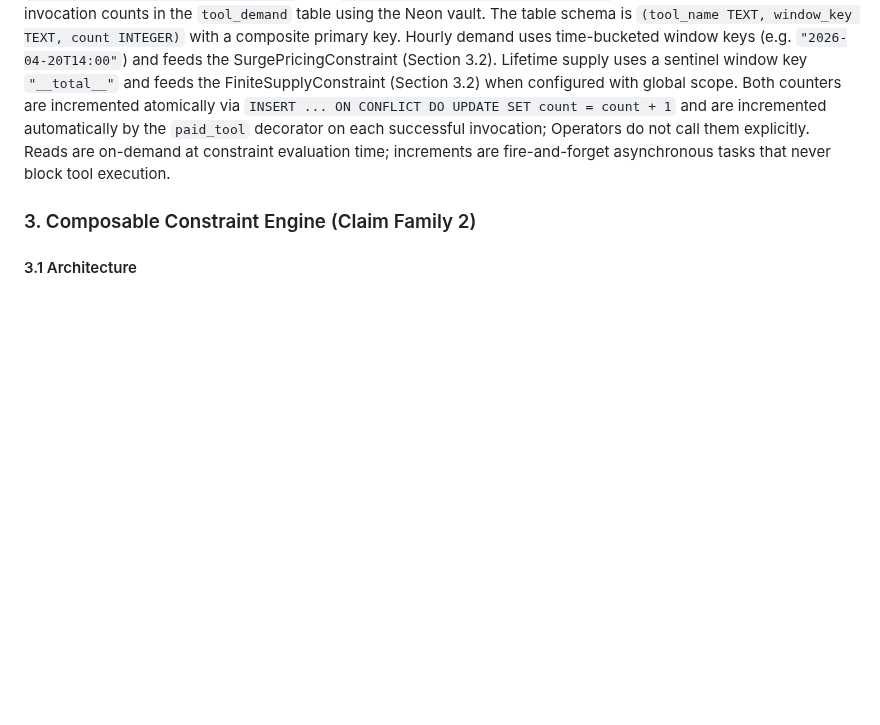
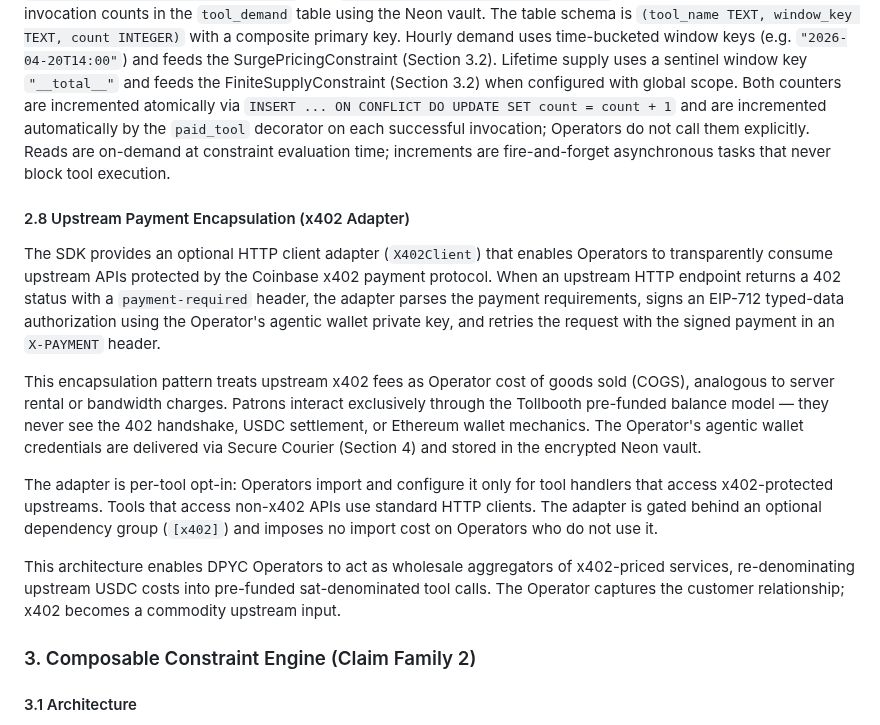
Before and after one commit to lonniev/dpyc-community, a Markdown page: docs/patent/PROVISIONAL-SPEC-DRAFT.md, the part around the change. GitHub-like rendering; blank space fills up the shorter version.

Commit message:
docs: x402 encapsulation in patent spec and community README
Patent spec: add Section 2.8 — Upstream Payment Encapsulation (x402 Adapter)
documenting the wholesale aggregation pattern, COGS economics, EIP-712
signing, and per-tool opt-in architecture.

Community README: add x402 encapsulation to ecosystem features list.

Co-Authored-By: Claude Opus 4.6 (1M context) <noreply@anthropic.com>

```diff
--- a/docs/patent/PROVISIONAL-SPEC-DRAFT.md
+++ b/docs/patent/PROVISIONAL-SPEC-DRAFT.md
@@ -546,6 +546,16 @@ arbitrarily long session of tool invocations, each completing in under 100ms.
 #### 2.7 Demand Tracking
 
 The OperatorRuntime provides demand tracking primitives — `get_global_demand()`, `fire_and_forget_demand_increment()`, and `fire_and_forget_supply_increment()` — that record aggregate invocation counts in the `tool_demand` table using the Neon vault. The table schema is `(tool_name TEXT, window_key TEXT, count INTEGER)` with a composite primary key. Hourly demand uses time-bucketed window keys (e.g. `"2026-04-20T14:00"`) and feeds the SurgePricingConstraint (Section 3.2). Lifetime supply uses a sentinel window key `"__total__"` and feeds the FiniteSupplyConstraint (Section 3.2) when configured with global scope. Both counters are incremented atomically via `INSERT ... ON CONFLICT DO UPDATE SET count = count + 1` and are incremented automatically by the `paid_tool` decorator on each successful invocation; Operators do not call them explicitly. Reads are on-demand at constraint evaluation time; increments are fire-and-forget asynchronous tasks that never block tool execution.
+
+#### 2.8 Upstream Payment Encapsulation (x402 Adapter)
+
+The SDK provides an optional HTTP client adapter (`X402Client`) that enables Operators to transparently consume upstream APIs protected by the Coinbase x402 payment protocol. When an upstream HTTP endpoint returns a 402 status with a `payment-required` header, the adapter parses the payment requirements, signs an EIP-712 typed-data authorization using the Operator's agentic wallet private key, and retries the request with the signed payment in an `X-PAYMENT` header.
+
+This encapsulation pattern treats upstream x402 fees as Operator cost of goods sold (COGS), analogous to server rental or bandwidth charges. Patrons interact exclusively through the Tollbooth pre-funded balance model — they never see the 402 handshake, USDC settlement, or Ethereum wallet mechanics. The Operator's agentic wallet credentials are delivered via Secure Courier (Section 4) and stored in the encrypted Neon vault.
+
+The adapter is per-tool opt-in: Operators import and configure it only for tool handlers that access x402-protected upstreams. Tools that access non-x402 APIs use standard HTTP clients. The adapter is gated behind an optional dependency group (`[x402]`) and imposes no import cost on Operators who do not use it.
+
+This architecture enables DPYC Operators to act as wholesale aggregators of x402-priced services, re-denominating upstream USDC costs into pre-funded sat-denominated tool calls. The Operator captures the customer relationship; x402 becomes a commodity upstream input.
 
 ### 3. Composable Constraint Engine (Claim Family 2)
 
```
Also changed, not shown: README.md (+2 -1 lines).
